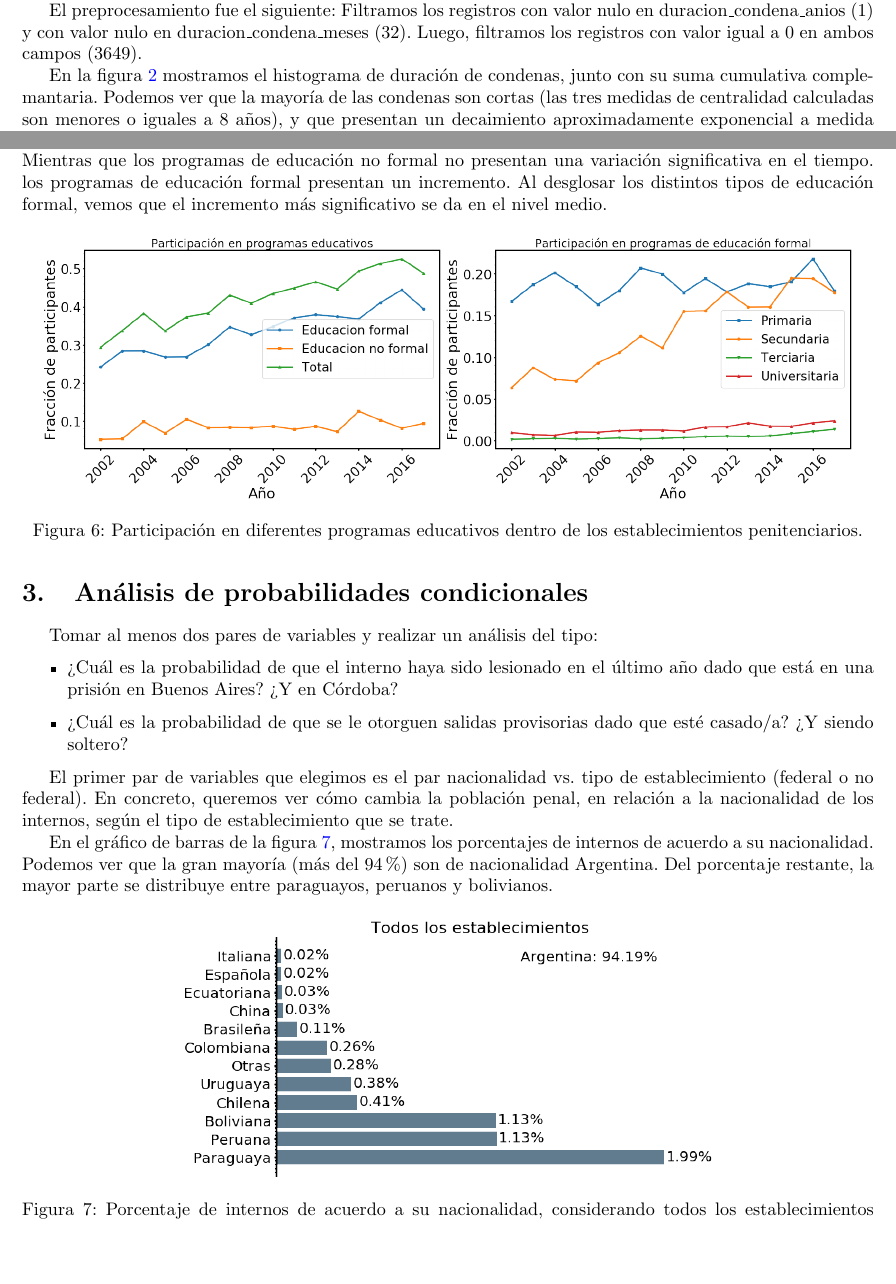
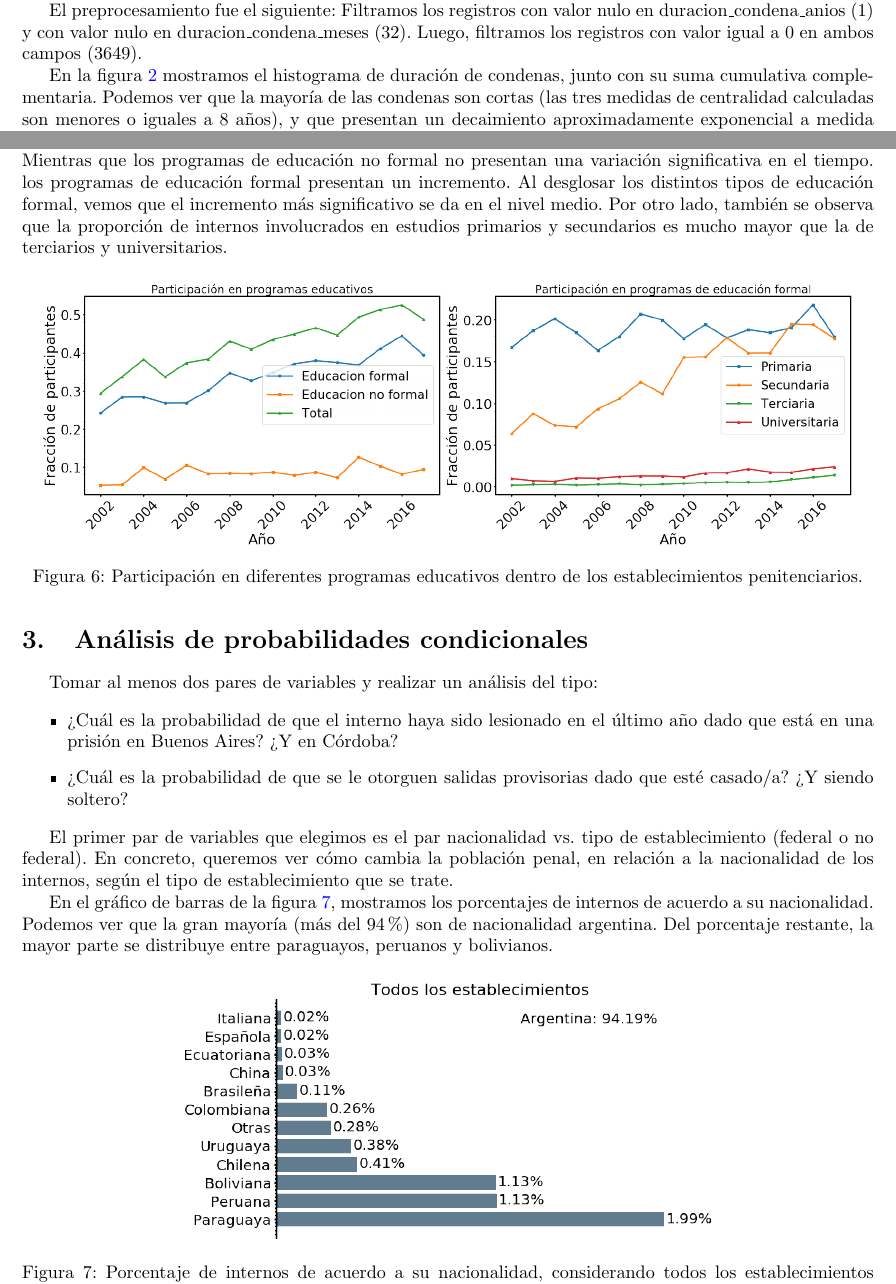
Before and after one commit to nahuelalmeira/poblacionPenal, a LaTeX document (Informe/Informe1.tex): two parts of pages 2 and 5 of 6, joined at a grey line, cut so that both start at the same text, the shorter picture padded with empty space. Compiled offline with pdfLaTeX.

Commit message:
Cambios en informe: corrijo dos errores de tipeo, agrego una oración con interpretaciones, arreglo los links de la bibliografía

```diff
--- a/Informe/Informe1.tex
+++ b/Informe/Informe1.tex
@@ -15,14 +15,12 @@
 \usepackage{enumerate}
 
 \usepackage{color}   %May be necessary if you want to color links
-\usepackage{hyperref}
+\PassOptionsToPackage{hyphens}{url}\usepackage{hyperref}
 \hypersetup{
 	colorlinks=true, %set true if you want colored links
 	linktoc=all,     %set to all if you want both sections and subsections linked
 	linkcolor=blue,  %choose some color if you want links to stand out
 }
-
-\PassOptionsToPackage{hyphens}{url}\usepackage{hyperref}
 
 \begin{document}
 
@@ -62,7 +60,7 @@ Para estudiar la duraci\'on de las condenas, es necesario utilizar dos campos: `
 
 El preprocesamiento fue el siguiente: Filtramos los registros con valor nulo en duracion\textunderscore condena\textunderscore anios (1) y con valor nulo en duracion\textunderscore condena\textunderscore meses (32). Luego, filtramos los registros con valor igual a 0 en ambos campos (3649).
 
-En la figura \ref{fig:duracion_condena} mostramos el histograma de duraci\'on de condenas, junto con su suma cumulativa complemantaria. Podemos ver que la mayor\'ia de las condenas son cortas (las tres medidas de centralidad calculadas son menores o iguales a 8 a\~nos), y que presentan un decaimiento aproximadamente exponencial a medida que se incrementa la duraci\'on.
+En la figura \ref{fig:duracion_condena} mostramos el histograma de duraci\'on de condenas, junto con su suma cumulativa complementaria. Podemos ver que la mayor\'ia de las condenas son cortas (las tres medidas de centralidad calculadas son menores o iguales a 8 a\~nos), y que presentan un decaimiento aproximadamente exponencial a medida que se incrementa la duraci\'on.
 
 \begin{figure}[H]
 	\centering
@@ -126,7 +124,7 @@ Como mencionamos anteriormente, un gran n\'umero de internos se encuentra deteni
 
 Queremos ver cómo varía la proporción de internos que participa en programas educativos a lo largo del tiempo. Los programas se clasifican de acuerdo a educaci\'on formal (primaria, secundaria, terciaria y universitaria) y no formal.
 
-En la figura \ref{fig:educativos} podemos ver la evoluci\'on temporal de la participaci\'on en cada uno de los programas. Mientras que los programas de educaci\'on no formal no presentan una variaci\'on significativa en el tiempo. los programas de educaci\'on formal presentan un incremento. Al desglosar los distintos tipos de educaci\'on formal, vemos que el incremento m\'as significativo se da en el nivel medio.
+En la figura \ref{fig:educativos} podemos ver la evoluci\'on temporal de la participaci\'on en cada uno de los programas. Mientras que los programas de educaci\'on no formal no presentan una variaci\'on significativa en el tiempo. los programas de educaci\'on formal presentan un incremento. Al desglosar los distintos tipos de educaci\'on formal, vemos que el incremento m\'as significativo se da en el nivel medio. Por otro lado, también se observa que la proporción de internos involucrados en estudios primarios y secundarios es mucho mayor que la de terciarios y universitarios.
 
 \begin{figure}[H]
 	\centering
@@ -145,7 +143,7 @@ Tomar al menos dos pares de variables y realizar un análisis del tipo:
 
 El primer par de variables que elegimos es el par nacionalidad vs. tipo de establecimiento (federal o no federal). En concreto, queremos ver c\'omo cambia la poblaci\'on penal, en relaci\'on a la nacionalidad de los internos, seg\'un el tipo de establecimiento que se trate.
 
-En el gr\'afico de barras de la figura \ref{fig:nacionalidad_todos}, mostramos los porcentajes de internos de acuerdo a su nacionalidad. Podemos ver que la gran mayor\'ia (m\'as del 94\%) son de nacionalidad Argentina. Del porcentaje restante, la mayor parte se distribuye entre paraguayos, peruanos y bolivianos.
+En el gr\'afico de barras de la figura \ref{fig:nacionalidad_todos}, mostramos los porcentajes de internos de acuerdo a su nacionalidad. Podemos ver que la gran mayor\'ia (m\'as del 94\%) son de nacionalidad argentina. Del porcentaje restante, la mayor parte se distribuye entre paraguayos, peruanos y bolivianos.
 
 \begin{figure}[H]
 	\centering
```
Also changed, not shown: Informe/referencias.bib (+4 -2 lines), Informe/Informe1.pdf, Informe/Informe1.tex (9 more changed lines).
